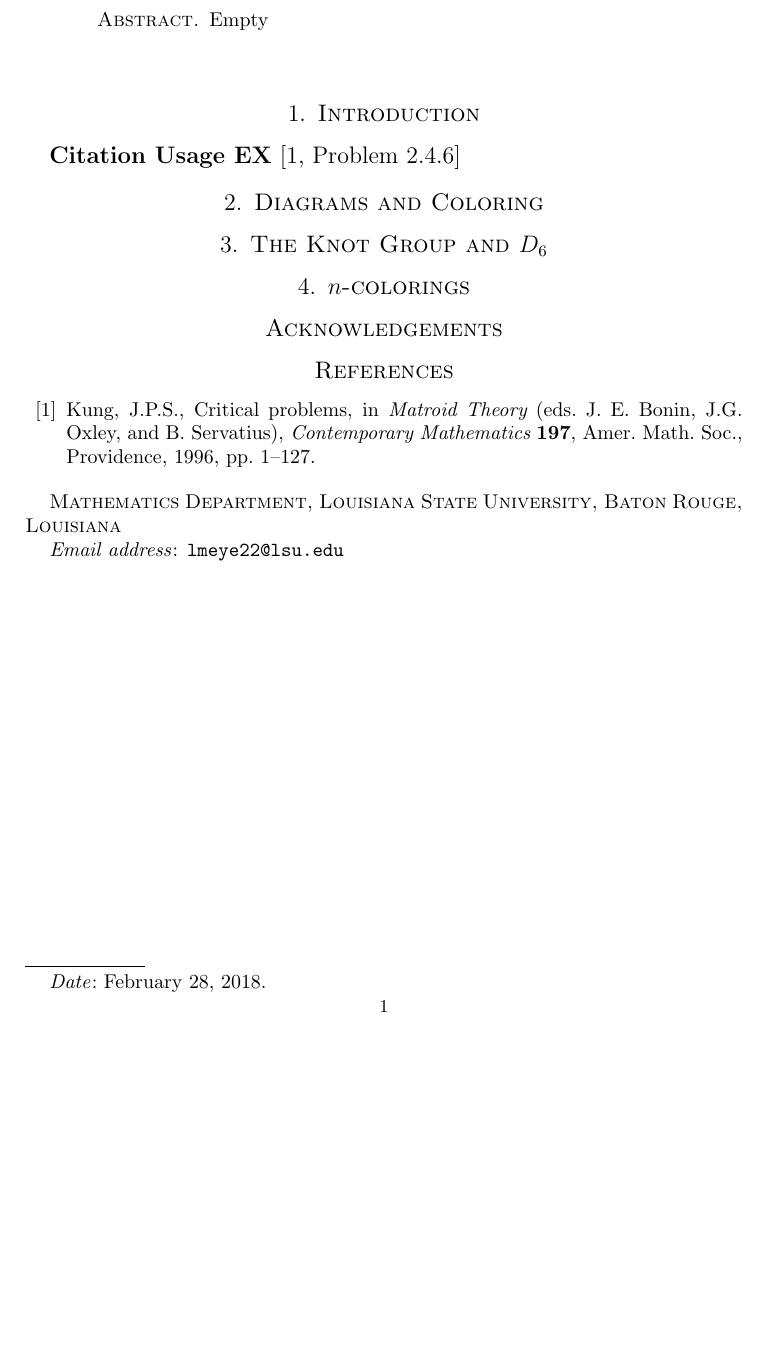
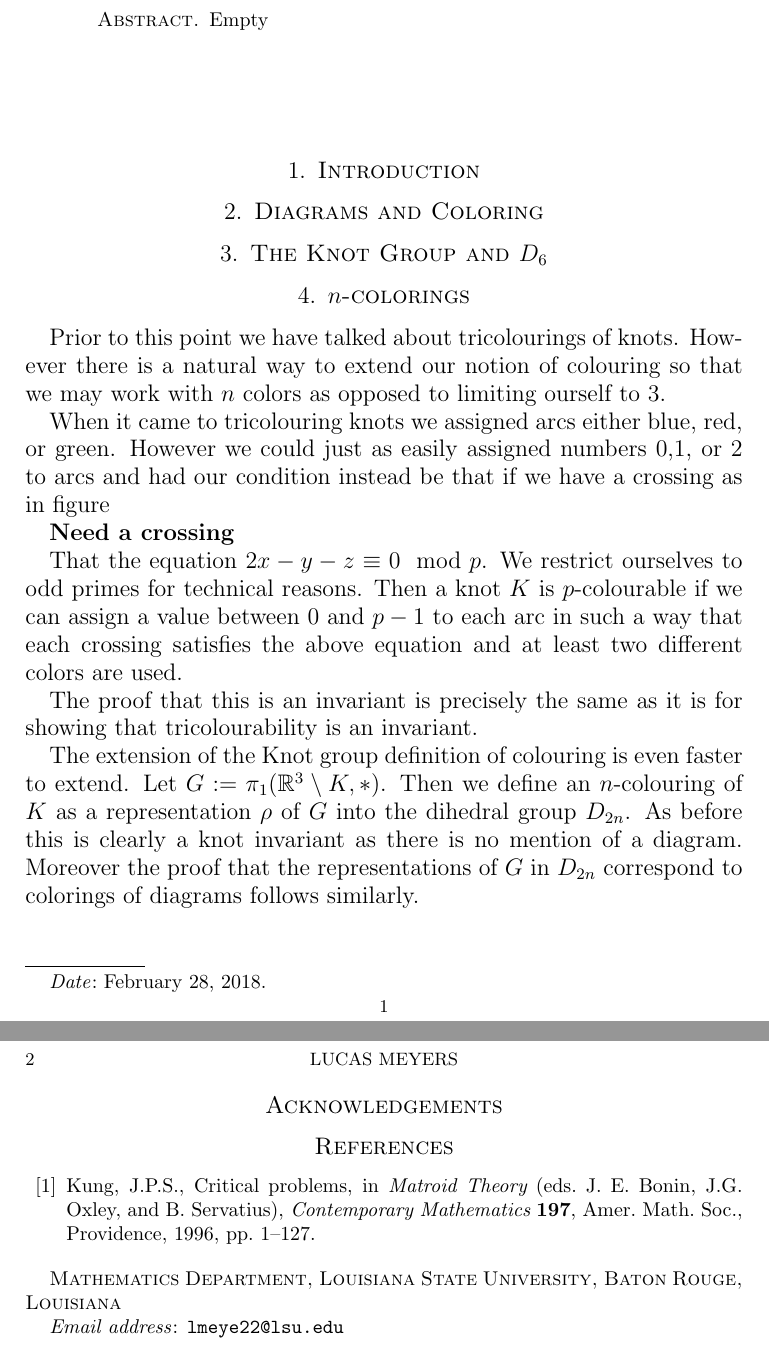
Before and after one commit to albenzo/MATH-7002, a LaTeX paper (paper/paper.tex): part of the page before the commit and two parts of pages 1 and 2 of 2 after it, the two joined at a grey line, cut so that both start at the same text, the shorter picture padded with empty space. Compiled offline with pdfLaTeX.

Commit message:
I wrote a bit, I guess

```diff
--- a/paper/paper.tex
+++ b/paper/paper.tex
@@ -25,6 +25,8 @@
 
 \numberwithin{equation}{section}
 
+\newcommand{\bb}[1]{\mathbb{#1}}
+
 \begin{document}
 
 \title{Colorings of Knots}
@@ -49,17 +51,47 @@ Baton Rouge, Louisiana}
 \section{Introduction}
 \label{introduction}
 
-\textbf{Citation Usage EX}~\cite[Problem 2.4.6]{jpsk}
-
 \section{Diagrams and Coloring}
 \label{sec:diagrams-coloring}
 
 \section{The Knot Group and $D_6$}
 \label{sec:knot-group-d_6}
 
+
+
 \section{$n$-colorings}
 \label{sec:n-colorings}
 
+Prior to this point we have talked about tricolourings
+of knots. However there is a natural way to extend
+our notion of colouring so that we may work with $n$
+colors as opposed to limiting ourself to 3.
+
+When it came to tricolouring knots we assigned arcs
+either blue, red, or green. However we could just as
+easily assigned numbers 0,1, or 2 to arcs and had
+our condition instead be that if we have a crossing
+as in figure
+
+\textbf{Need a crossing}
+
+That the equation $2x-y-z\equiv 0 \mod p$. We restrict
+ourselves to odd primes for technical reasons.
+Then a knot $K$ is $p$-colourable if we can assign
+a value between $0$ and $p-1$ to each arc in such a
+way that each crossing satisfies the above equation and
+at least two different colors are used.
+
+The proof that this is an invariant is precisely the same
+as it is for showing that tricolourability is an invariant.
+
+The extension of the Knot group definition of colouring is
+even faster to extend. Let $G:=\pi_1(\bb{R}^3\setminus K,*)$. Then we
+define an $n$-colouring of $K$ as a representation
+$\rho$ of $G$ into the dihedral group $D_{2n}$. As before this
+is clearly a knot invariant as there is no mention of a diagram.
+Moreover the proof that the representations of $G$ in $D_{2n}$
+correspond to colorings of diagrams follows similarly.
 
 \section*{Acknowledgements}
 \begin{thebibliography}{99}
```
Also changed, not shown: paper/paper.pdf.
